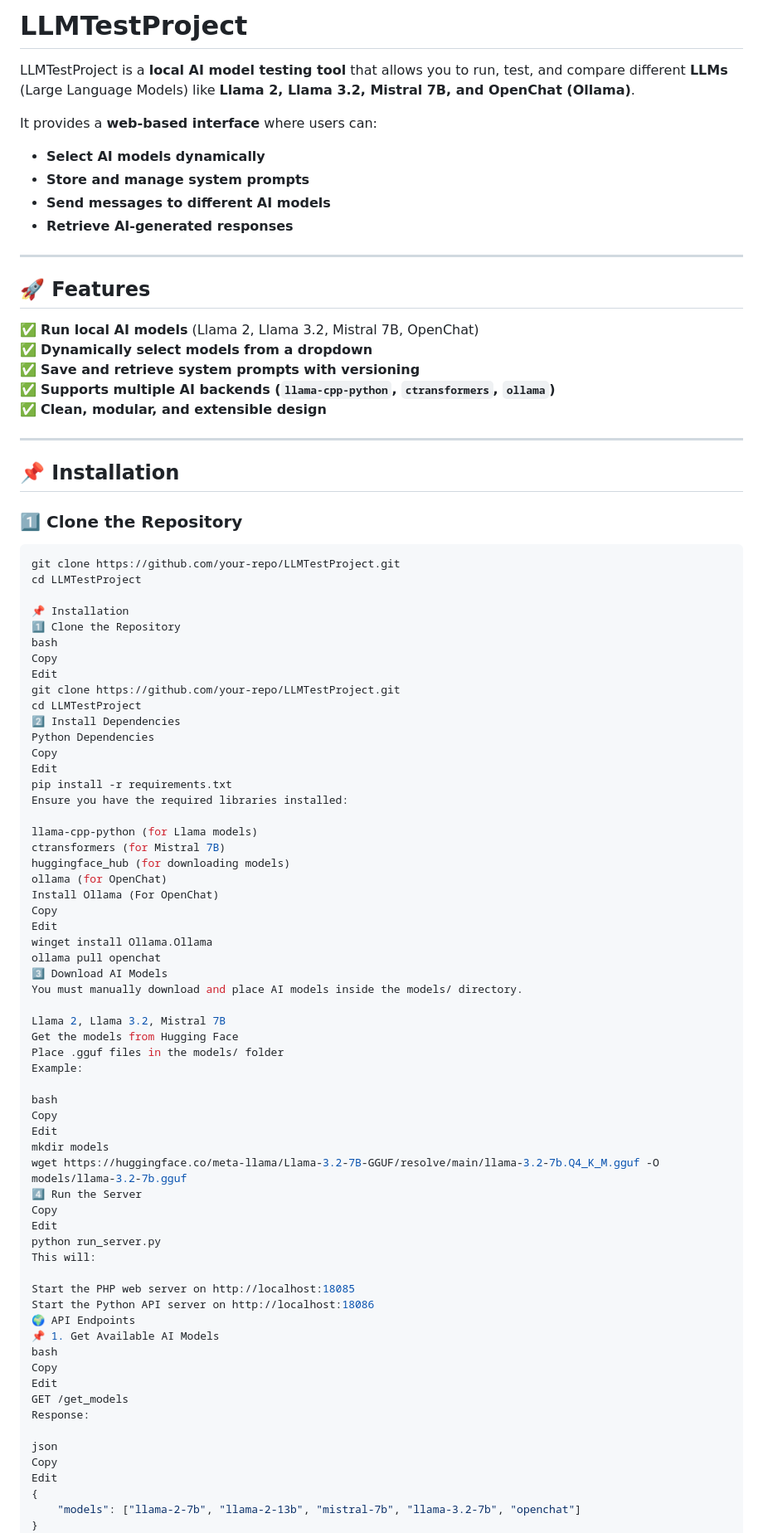
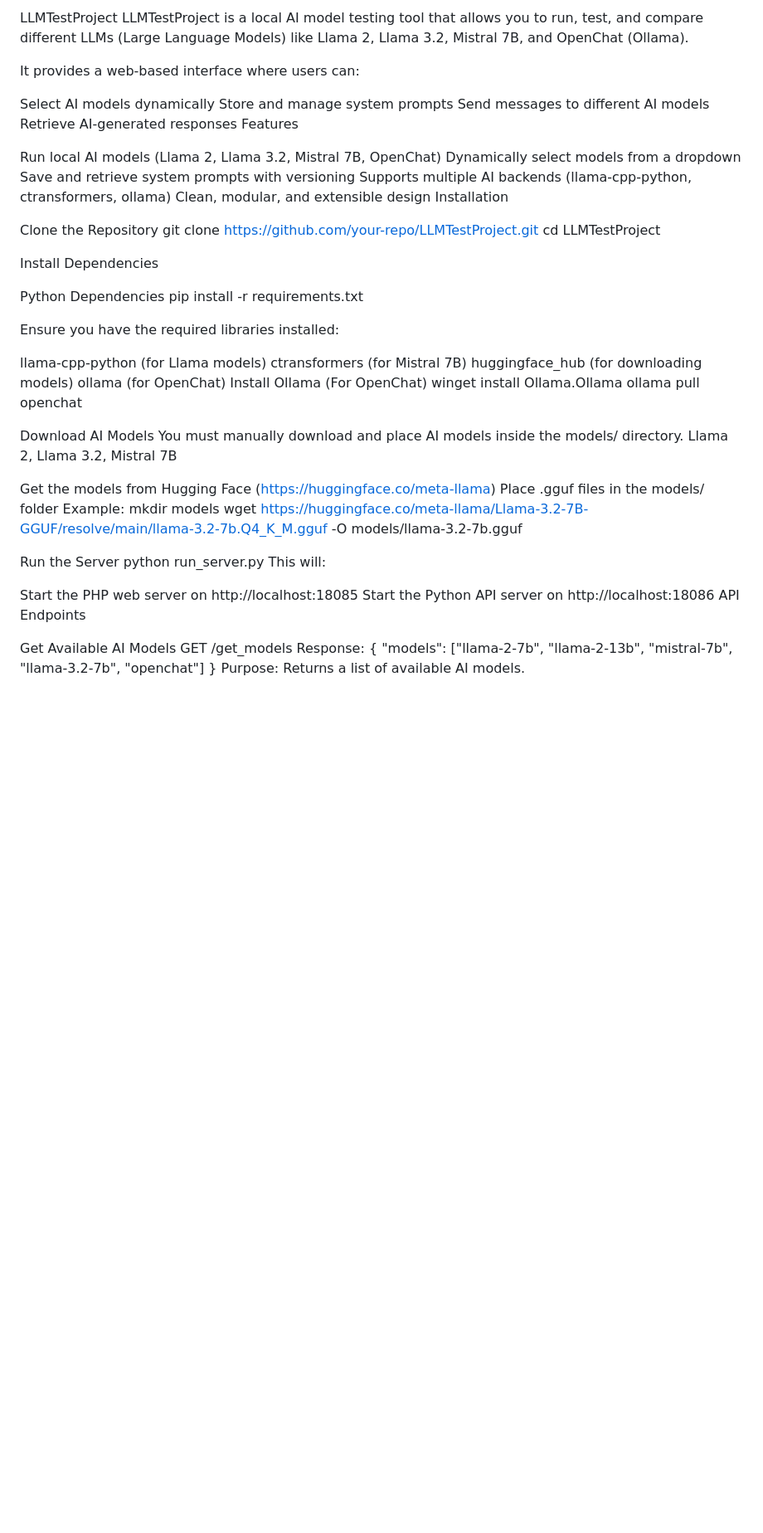
Before and after one commit to bigmonmulgrew/LLMTestProject, a Markdown page: Readme.md, the part around the change printed below. Shown: that part at 83% size. GitHub-like rendering; blank space fills up the shorter version.

````diff
--- a/Readme.md
+++ b/Readme.md
@@ -1,42 +1,30 @@
-# LLMTestProject
-LLMTestProject is a **local AI model testing tool** that allows you to run, test, and compare different **LLMs** (Large Language Models) like **Llama 2, Llama 3.2, Mistral 7B, and OpenChat (Ollama)**.
+LLMTestProject
+LLMTestProject is a local AI model testing tool that allows you to run, test, and compare different LLMs (Large Language Models) like Llama 2, Llama 3.2, Mistral 7B, and OpenChat (Ollama).
 
-It provides a **web-based interface** where users can:
-- **Select AI models dynamically**
-- **Store and manage system prompts**
-- **Send messages to different AI models**
-- **Retrieve AI-generated responses**
+It provides a web-based interface where users can:
 
----
+Select AI models dynamically
+Store and manage system prompts
+Send messages to different AI models
+Retrieve AI-generated responses
+Features
 
-## 🚀 Features
-✅ **Run local AI models** (Llama 2, Llama 3.2, Mistral 7B, OpenChat)
-✅ **Dynamically select models from a dropdown**
-✅ **Save and retrieve system prompts with versioning**
-✅ **Supports multiple AI backends (`llama-cpp-python`, `ctransformers`, `ollama`)**
-✅ **Clean, modular, and extensible design**
+Run local AI models (Llama 2, Llama 3.2, Mistral 7B, OpenChat)
+Dynamically select models from a dropdown
+Save and retrieve system prompts with versioning
+Supports multiple AI backends (llama-cpp-python, ctransformers, ollama)
+Clean, modular, and extensible design
+Installation
 
----
-
-## 📌 Installation
-
-### 1️⃣ Clone the Repository
-```bash
+Clone the Repository
 git clone https://github.com/your-repo/LLMTestProject.git
 cd LLMTestProject
 
-📌 Installation
-1️⃣ Clone the Repository
-bash
-Copy
-Edit
-git clone https://github.com/your-repo/LLMTestProject.git
-cd LLMTestProject
-2️⃣ Install Dependencies
+Install Dependencies
+
 Python Dependencies
-Copy
-Edit
 pip install -r requirements.txt
+
 Ensure you have the required libraries installed:
 
 llama-cpp-python (for Llama models)
@@ -44,44 +32,32 @@ ctransformers (for Mistral 7B)
 huggingface_hub (for downloading models)
 ollama (for OpenChat)
 Install Ollama (For OpenChat)
-Copy
-Edit
 winget install Ollama.Ollama
 ollama pull openchat
-3️⃣ Download AI Models
+
+Download AI Models
 You must manually download and place AI models inside the models/ directory.
+Llama 2, Llama 3.2, Mistral 7B
 
-Llama 2, Llama 3.2, Mistral 7B
-Get the models from Hugging Face
+Get the models from Hugging Face (https://huggingface.co/meta-llama)
 Place .gguf files in the models/ folder
 Example:
-
-bash
-Copy
-Edit
 mkdir models
 wget https://huggingface.co/meta-llama/Llama-3.2-7B-GGUF/resolve/main/llama-3.2-7b.Q4_K_M.gguf -O models/llama-3.2-7b.gguf
-4️⃣ Run the Server
-Copy
-Edit
+
+Run the Server
 python run_server.py
 This will:
 
 Start the PHP web server on http://localhost:18085
 Start the Python API server on http://localhost:18086
-🌍 API Endpoints
-📌 1. Get Available AI Models
-bash
-Copy
-Edit
+API Endpoints
+
+Get Available AI Models
 GET /get_models
 Response:
-
-json
-Copy
-Edit
 {
-    "models": ["llama-2-7b", "llama-2-13b", "mistral-7b", "llama-3.2-7b", "openchat"]
+"models": ["llama-2-7b", "llama-2-13b", "mistral-7b", "llama-3.2-7b", "openchat"]
 }
 Purpose: Returns a list of available AI models.
 
````
Also changed, not shown: other parts of Readme.md (+51 -93 lines).
